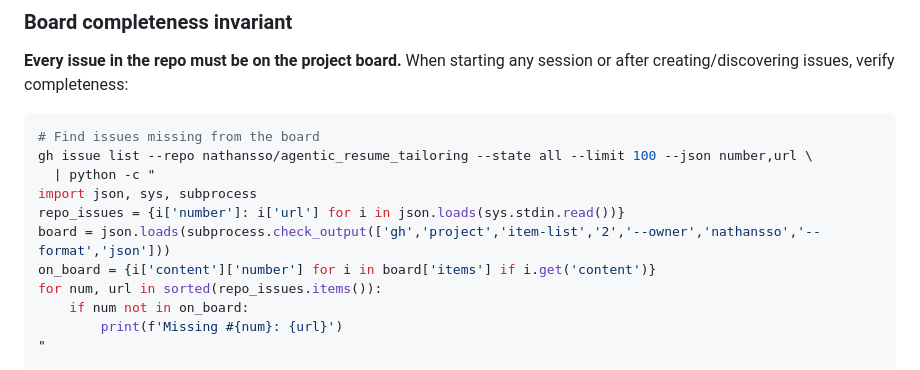
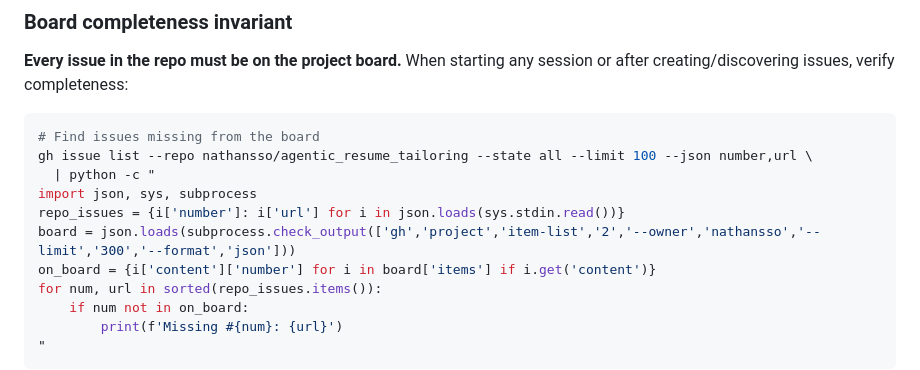
Before and after one commit to nathansso/agentic_resume_tailoring, a Markdown page: CLAUDE.md, the part around the change. Drawn GitHub-style.

Commit message:
docs: board completeness check needs item-list --limit (default 30 paginates short)
Co-Authored-By: Claude Fable 5 <noreply@anthropic.com>
Claude-Session: https://claude.ai/code/session_01MyYFMFhagXx7sBUVj2NpLN

```diff
--- a/CLAUDE.md
+++ b/CLAUDE.md
@@ -106,7 +106,7 @@ gh issue list --repo nathansso/agentic_resume_tailoring --state all --limit 100
   | python -c "
 import json, sys, subprocess
 repo_issues = {i['number']: i['url'] for i in json.loads(sys.stdin.read())}
-board = json.loads(subprocess.check_output(['gh','project','item-list','2','--owner','nathansso','--format','json']))
+board = json.loads(subprocess.check_output(['gh','project','item-list','2','--owner','nathansso','--limit','300','--format','json']))
 on_board = {i['content']['number'] for i in board['items'] if i.get('content')}
 for num, url in sorted(repo_issues.items()):
     if num not in on_board:
```
